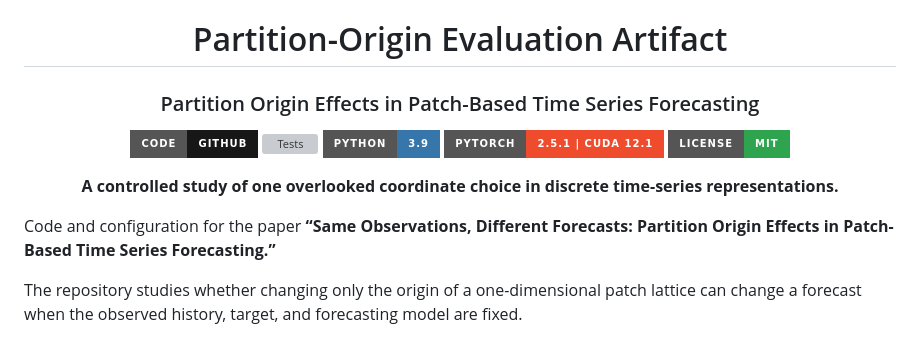
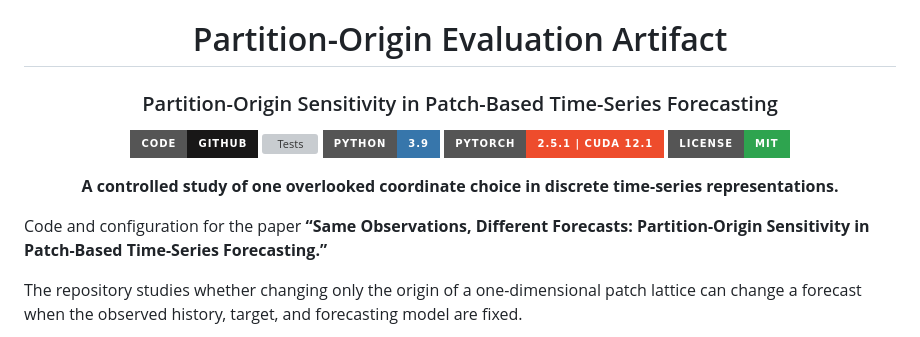
Before and after one commit to haoming-yang/partition-origin-sensitivity, a Markdown page: README.md, the part around the change. GitHub-like rendering; badges without logos; grey boxes are pictures that could not be loaded.

Commit message:
Align repository title with manuscript

```diff
--- a/README.md
+++ b/README.md
@@ -2,7 +2,7 @@
 
 # Partition-Origin Evaluation Artifact
 
-### Partition Origin Effects in Patch-Based Time Series Forecasting
+### Partition-Origin Sensitivity in Patch-Based Time-Series Forecasting
 
 <p>
   <a href="https://github.com/Anonymous-yang/partition-origin-sensitivity">
@@ -27,7 +27,7 @@
 </div>
 
 Code and configuration for the paper **“Same Observations, Different
-Forecasts: Partition Origin Effects in Patch-Based Time Series Forecasting.”**
+Forecasts: Partition-Origin Sensitivity in Patch-Based Time-Series Forecasting.”**
 
 The repository studies whether changing only the origin of a one-dimensional
 patch lattice can change a forecast when the observed history, target, and
```
